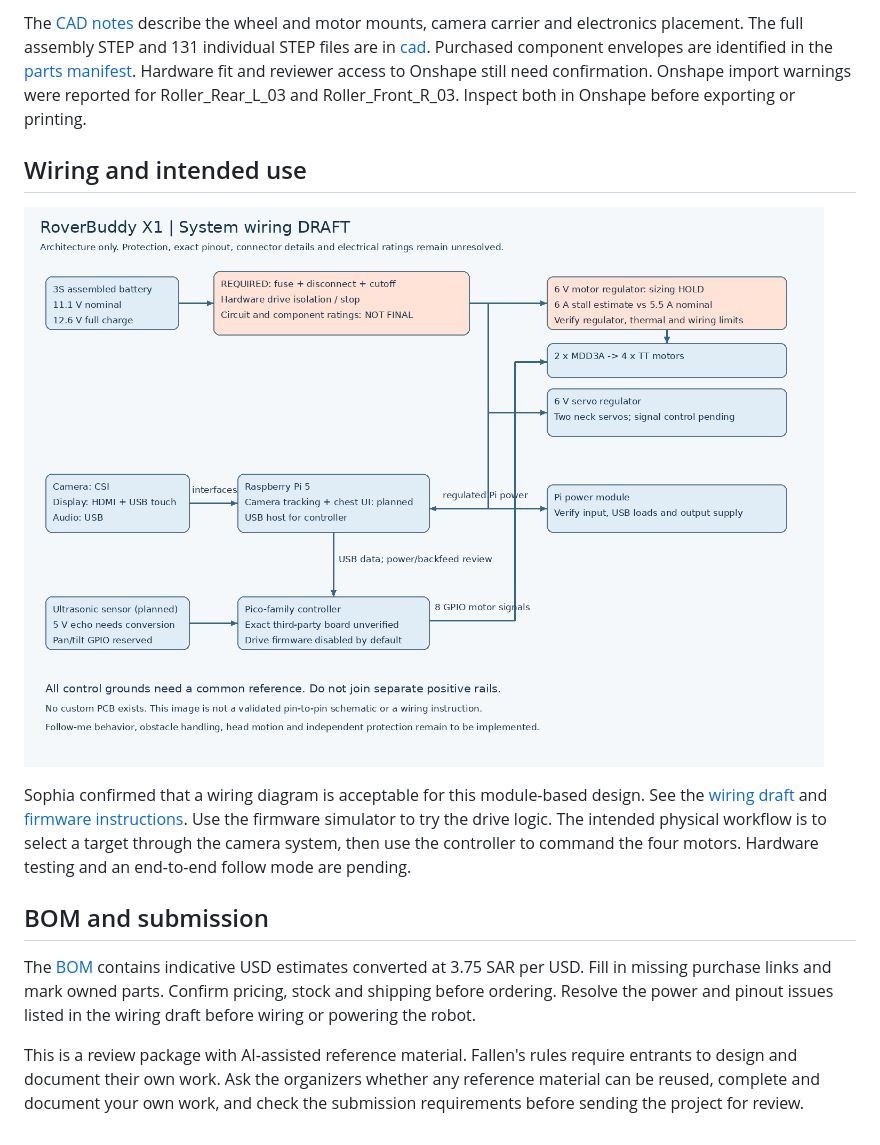
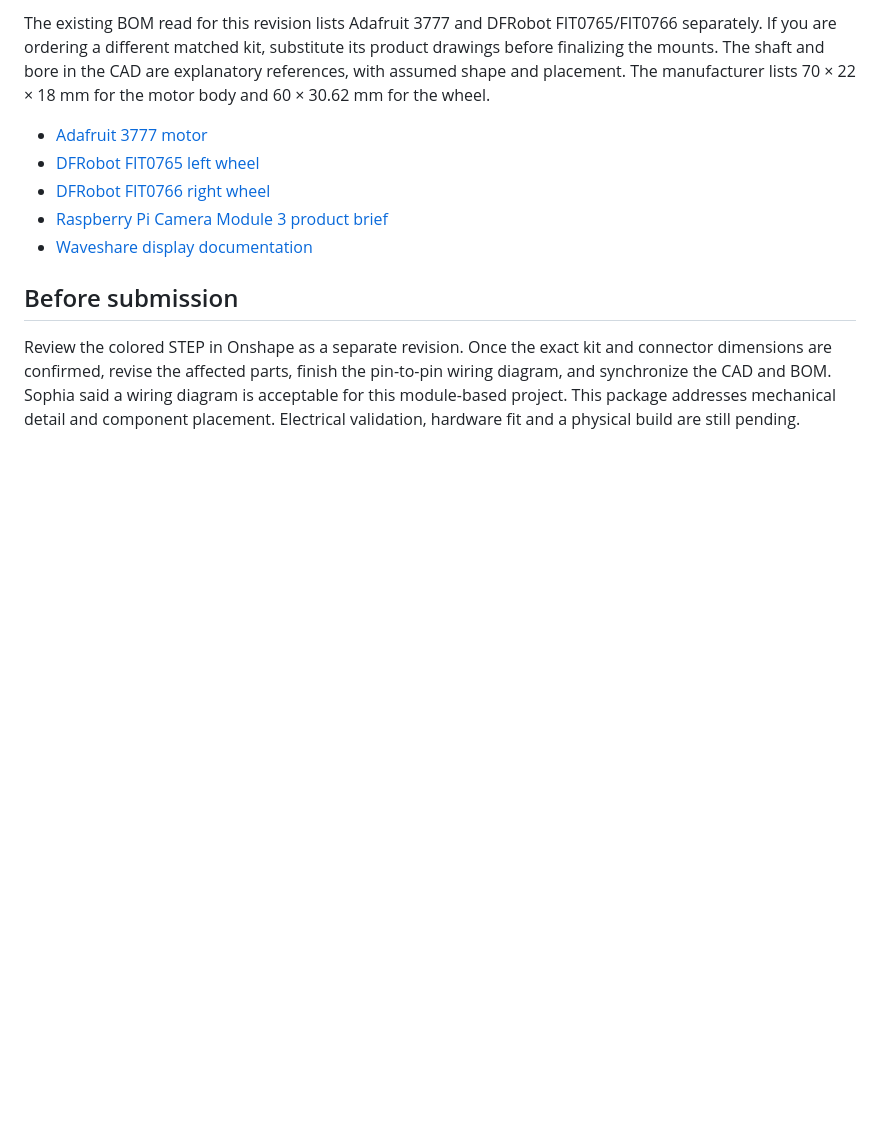
Before and after one commit to Umair-Coder124/RoverBuddy-X1-verified, a Markdown page: README.md, the part around one of its changes. Rendered like a GitHub page; blank space fills up the shorter version.

```diff
--- a/README.md
+++ b/README.md
@@ -10,14 +24,22 @@ RoverBuddy X1 is a design for a camera-guided companion robot. Four mecanum whee
 
-The [CAD notes](cad/README.md) describe the wheel and motor mounts, camera carrier and electronics placement. The full assembly STEP and 131 individual STEP files are in [cad](cad/). Purchased component envelopes are identified in the [parts manifest](cad/Parts_Manifest.csv). Hardware fit and reviewer access to Onshape still need confirmation. Onshape import warnings were reported for Roller_Rear_L_03 and Roller_Front_R_03. Inspect both in Onshape before exporting or printing.
+The existing BOM read for this revision lists Adafruit 3777 and DFRobot
+FIT0765/FIT0766 separately. If you are ordering a different matched kit,
+substitute its product drawings before finalizing the mounts. The shaft
+and bore in the CAD are explanatory references, with assumed shape and
+placement. The manufacturer lists 70 × 22 × 18 mm for the motor body and
+60 × 30.62 mm for the wheel.
 
-## Wiring and intended use
+- [Adafruit 3777 motor](https://www.adafruit.com/product/3777)
+- [DFRobot FIT0765 left wheel](https://www.dfrobot.com/product-2268.html)
+- [DFRobot FIT0766 right wheel](https://www.dfrobot.com/product-2269.html)
+- [Raspberry Pi Camera Module 3 product brief](https://pip-assets.raspberrypi.com/categories/786-raspberry-pi-camera-module-3/documents/RP-008151-DS-1-camera-module-3-product-brief.pdf)
+- [Waveshare display documentation](https://www.waveshare.com/wiki/5inch_HDMI_LCD_%28H%29_V4)
 
-![Module wiring overview](docs/images/wiring_draft.png)
+## Before submission
 
-Sophia confirmed that a wiring diagram is acceptable for this module-based design. See the [wiring draft](docs/WIRING.md) and [firmware instructions](firmware/README.md). Use the firmware simulator to try the drive logic. The intended physical workflow is to select a target through the camera system, then use the controller to command the four motors. Hardware testing and an end-to-end follow mode are pending.
-
-## BOM and submission
-
-The [BOM](bom.csv) contains indicative USD estimates converted at 3.75 SAR per USD. Fill in missing purchase links and mark owned parts. Confirm pricing, stock and shipping before ordering. Resolve the power and pinout issues listed in the wiring draft before wiring or powering the robot.
-
-This is a review package with AI-assisted reference material. Fallen's rules require entrants to design and document their own work. Ask the organizers whether any reference material can be reused, complete and document your own work, and check the submission requirements before sending the project for review.
+Review the colored STEP in Onshape as a separate revision. Once the exact kit
+and connector dimensions are confirmed, revise the affected parts, finish
+the pin-to-pin wiring diagram, and synchronize the CAD and BOM. Sophia said a
+wiring diagram is acceptable for this module-based project. This package
+addresses mechanical detail and component placement. Electrical validation,
+hardware fit and a physical build are still pending.
```
Also changed, not shown: other parts of README.md (+19 -5 lines), Assembly_Preview.png (added), Drive_Corner.png (added), Head_Camera.png (added), 3 other files.
